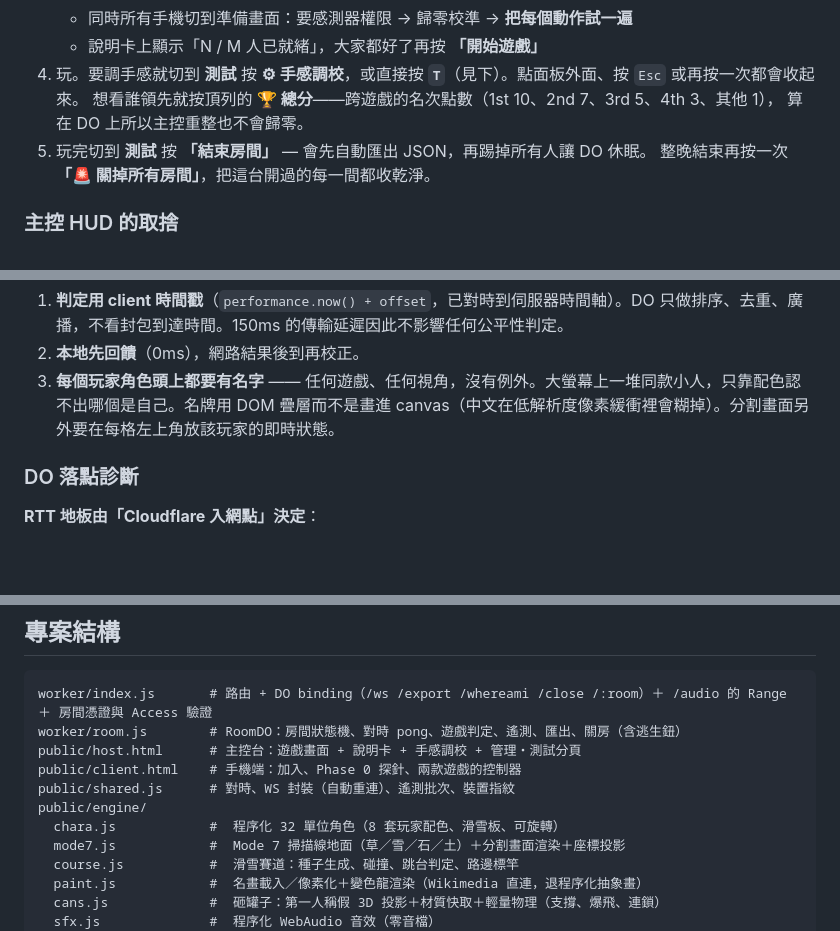
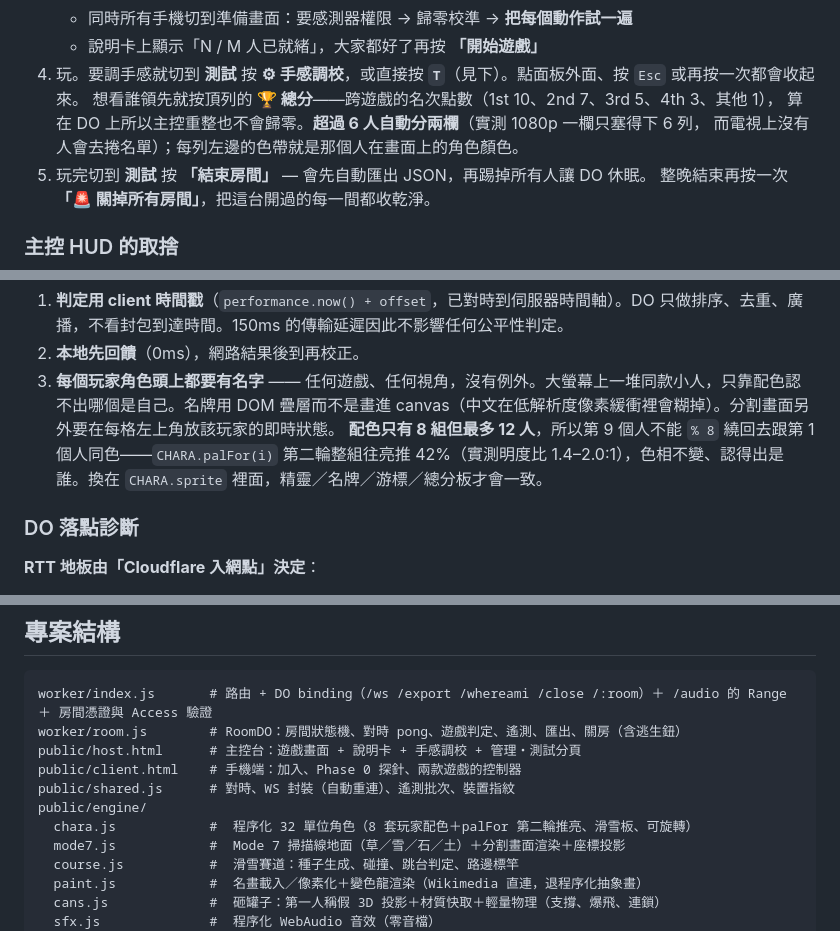
Before and after one commit to clarencechien/mahou, a Markdown page: README.md, 3 parts joined by grey strips. Drawn GitHub-style; blank space fills up the shorter version.

Commit message:
把總分板學到的三條寫進風格規範與 README
規範（.claude/skills/pixel-fake3d）多了三條，都是「下次做任何大螢幕元件都會
再遇到」的東西，不是總分板專屬：

- 配色不夠人數時第二輪往亮推，不要 % 8 繞回去。附上 42% 的量測依據
  （0.34 太近、0.46 色相就認不出來），以及「要換在 CHARA.sprite 裡面」
  跟「精靈快取吃配色的 name，第二輪要給不同名字」這兩個地雷。
- 大螢幕上的名單不要靠捲動：1080p 一欄只塞得下 6 列，超過就分欄，
  而且要填滿左欄再填右欄。
- 字級用 vmin + clamp 不要用 rem 寫死，附 1080p 的實測字級。

README 同步：現場流程那段補「超過 6 人自動分兩欄」與色帶的意義；
名牌那條規則補上配色只有 8 組、第 9 人要推亮；專案結構的 chara.js 註記補 palFor。

Co-Authored-By: Claude Opus 5 <noreply@anthropic.com>
Claude-Session: https://claude.ai/code/session_013sHThHawA64BpgAhdvf7vi

```diff
--- a/README.md
+++ b/README.md
@@ -47,7 +47,8 @@
    - 說明卡上顯示「N / M 人已就緒」，大家都好了再按 **「開始遊戲」**
 4. 玩。要調手感就切到 **測試** 按 **⚙︎ 手感調校**，或直接按 **`T`**（見下）。點面板外面、按 `Esc` 或再按一次都會收起來。
    想看誰領先就按頂列的 **🏆 總分**——跨遊戲的名次點數（1st 10、2nd 7、3rd 5、4th 3、其他 1），
-   算在 DO 上所以主控重整也不會歸零。
+   算在 DO 上所以主控重整也不會歸零。**超過 6 人自動分兩欄**（實測 1080p 一欄只塞得下 6 列，
+   而電視上沒有人會去捲名單）；每列左邊的色帶就是那個人在畫面上的角色顏色。
 5. 玩完切到 **測試** 按 **「結束房間」** — 會先自動匯出 JSON，再踢掉所有人讓 DO 休眠。
    整晚結束再按一次 **「🚨 關掉所有房間」**，把這台開過的每一間都收乾淨。
 
@@ -127,6 +128,7 @@
 1. **判定用 client 時間戳**（`performance.now() + offset`，已對時到伺服器時間軸）。DO 只做排序、去重、廣播，不看封包到達時間。150ms 的傳輸延遲因此不影響任何公平性判定。
 2. **本地先回饋**（0ms），網路結果後到再校正。
 3. **每個玩家角色頭上都要有名字** —— 任何遊戲、任何視角，沒有例外。大螢幕上一堆同款小人，只靠配色認不出哪個是自己。名牌用 DOM 疊層而不是畫進 canvas（中文在低解析度像素緩衝裡會糊掉）。分割畫面另外要在每格左上角放該玩家的即時狀態。
+   **配色只有 8 組但最多 12 人**，所以第 9 個人不能 `% 8` 繞回去跟第 1 個人同色——`CHARA.palFor(i)` 第二輪整組往亮推 42%（實測明度比 1.4–2.0:1），色相不變、認得出是誰。換在 `CHARA.sprite` 裡面，精靈／名牌／游標／總分板才會一致。
 
 ### DO 落點診斷
 
@@ -340,7 +342,7 @@ public/host.html      # 主控台：遊戲畫面 + 說明卡 + 手感調校 +
 public/client.html    # 手機端：加入、Phase 0 探針、兩款遊戲的控制器
 public/shared.js      # 對時、WS 封裝（自動重連）、遙測批次、裝置指紋
 public/engine/
-  chara.js            #  程序化 32 單位角色（8 套玩家配色、滑雪板、可旋轉）
+  chara.js            #  程序化 32 單位角色（8 套玩家配色＋palFor 第二輪推亮、滑雪板、可旋轉）
   mode7.js            #  Mode 7 掃描線地面（草／雪／石／土）＋分割畫面渲染＋座標投影
   course.js           #  滑雪賽道：種子生成、碰撞、跳台判定、路邊標竿
   paint.js            #  名畫載入／像素化＋變色龍渲染（Wikimedia 直連，退程序化抽象畫）
```
Also changed, not shown: 1 other file.
